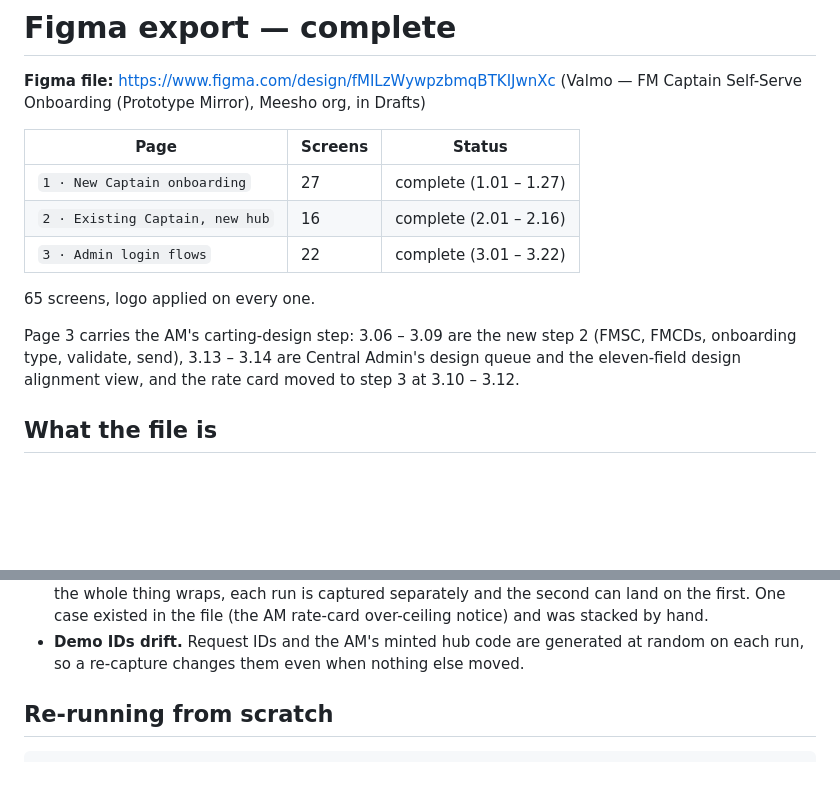
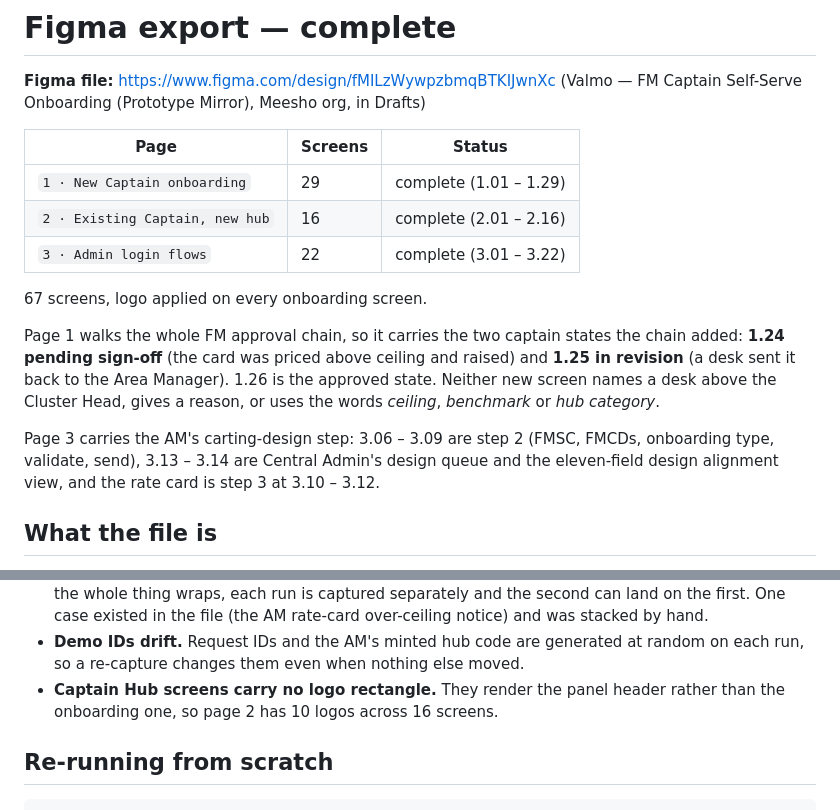
Before and after one commit to Kapilesh-meesho/FM-Onboarding-Prototype, a Markdown page: tools/figma-export/PROGRESS.md, 2 parts joined by grey strips. Drawn GitHub-style; blank space fills up the shorter version.

Commit message:
Mirror the FM chain changes into the Figma file
All three pages rebuilt from the re-captured prototype: 67 screens, up from 65.

Page 1 gains the two captain states the new chain introduced — 1.24 pending
sign-off and 1.25 in revision — and its tail renumbers to 1.29. It also picks up
the vehicle count reframed as "Also fits N smaller types", the approval date as
a day stamp, the rewritten agreement clause and rate card checkbox, the Combined
blurb that no longer quotes a blended figure, and the phase header that follows
the state.

Page 2 picks up the same captain-side copy on its own hub-details, agreements
and activation screens. Page 3 picks up the seed-data fixes: OBD-78219's address
now matches its pincode, and each request's serving pincodes lead with its own.

Verified after the rebuild: no duplicate or empty frames on any page, every
onboarding screen has its logo, and no text node on pages 1 or 2 contains
"Zonal Head", "hub category", "ceiling" or "benchmark".

Co-Authored-By: Claude Opus 5 <noreply@anthropic.com>

```diff
--- a/tools/figma-export/PROGRESS.md
+++ b/tools/figma-export/PROGRESS.md
@@ -5,16 +5,22 @@
 
 | Page | Screens | Status |
 |---|---|---|
-| `1 · New Captain onboarding` | 27 | complete (1.01 – 1.27) |
+| `1 · New Captain onboarding` | 29 | complete (1.01 – 1.29) |
 | `2 · Existing Captain, new hub` | 16 | complete (2.01 – 2.16) |
 | `3 · Admin login flows` | 22 | complete (3.01 – 3.22) |
 
-65 screens, logo applied on every one.
+67 screens, logo applied on every onboarding screen.
 
-Page 3 carries the AM's carting-design step: 3.06 – 3.09 are the new step 2
+Page 1 walks the whole FM approval chain, so it carries the two captain states
+the chain added: **1.24 pending sign-off** (the card was priced above ceiling
+and raised) and **1.25 in revision** (a desk sent it back to the Area Manager).
+1.26 is the approved state. Neither new screen names a desk above the Cluster
+Head, gives a reason, or uses the words *ceiling*, *benchmark* or *hub category*.
+
+Page 3 carries the AM's carting-design step: 3.06 – 3.09 are step 2
 (FMSC, FMCDs, onboarding type, validate, send), 3.13 – 3.14 are Central
 Admin's design queue and the eleven-field design alignment view, and the rate
-card moved to step 3 at 3.10 – 3.12.
+card is step 3 at 3.10 – 3.12.
 
 ## What the file is
 
@@ -37,6 +43,8 @@ Known limitations, all inherent to capturing a running page:
   (the AM rate-card over-ceiling notice) and was stacked by hand.
 - **Demo IDs drift.** Request IDs and the AM's minted hub code are generated at
   random on each run, so a re-capture changes them even when nothing else moved.
+- **Captain Hub screens carry no logo rectangle.** They render the panel header
+  rather than the onboarding one, so page 2 has 10 logos across 16 screens.
 
 ## Re-running from scratch
 
```
